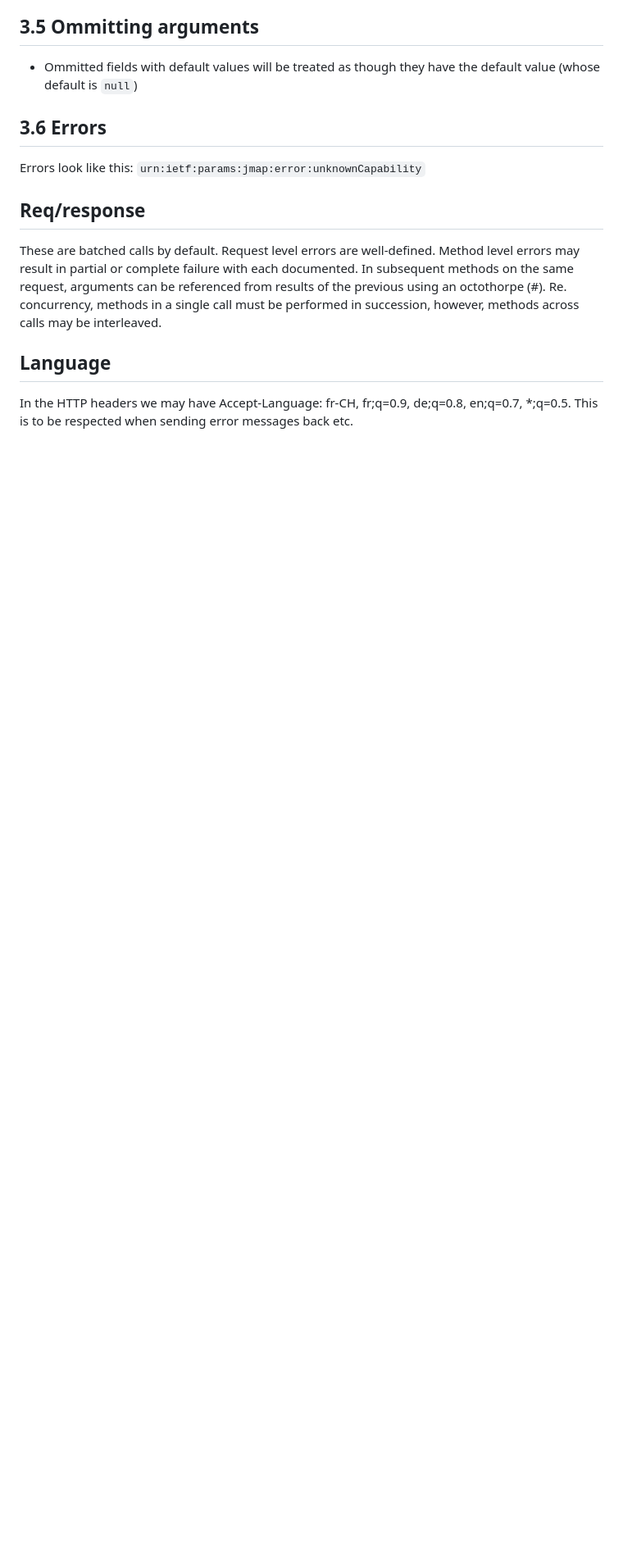
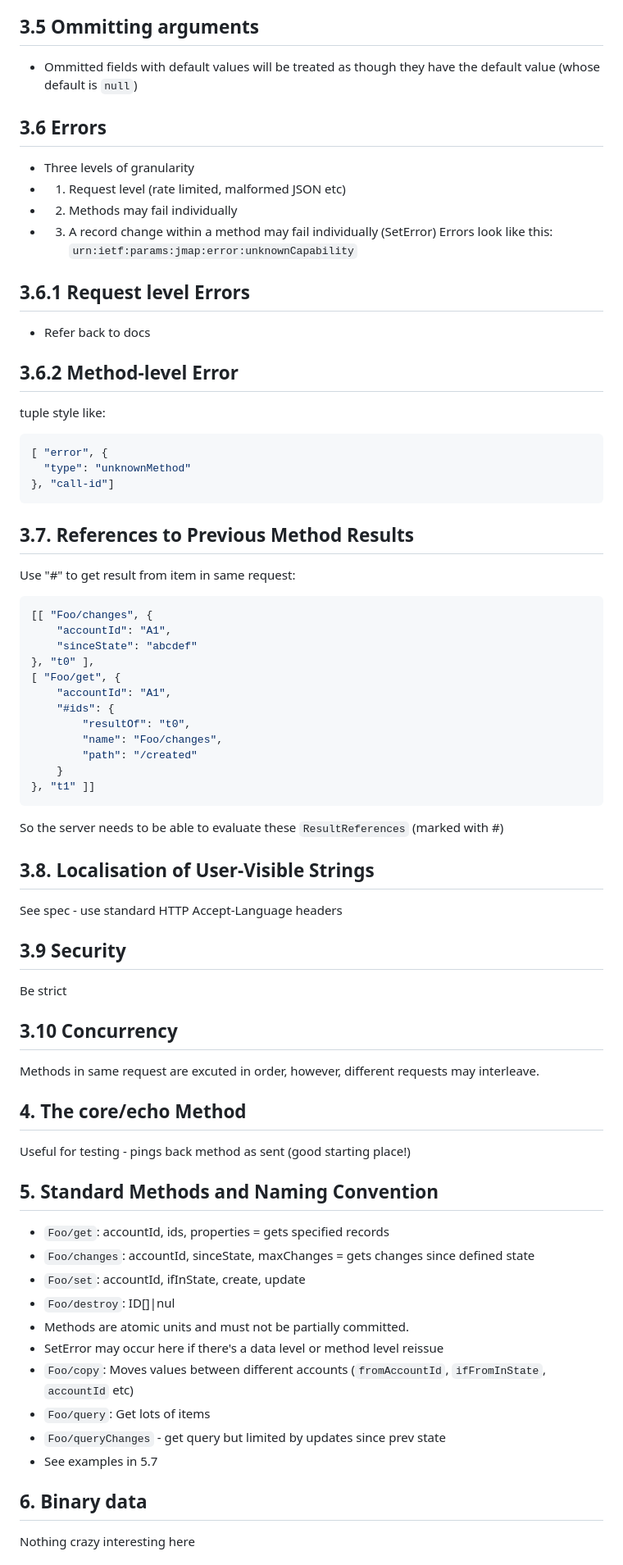
Before and after one commit to danielgormly/rd, a Markdown page: jmap-cal/core.md, the part around one of its changes. Shown at 82% size. Rendered like a GitHub page; blank space fills up the shorter version.

Commit message:
Read core spec

````diff
--- a/jmap-cal/notes.md
+++ b/jmap-cal/core.md
@@ -66,11 +66,66 @@ Extra data types can be added to capabilities object identified by vendor-owned
 - Ommitted fields with default values will be treated as though they have the default value (whose default is `null`)
 
 ## 3.6 Errors
+- Three levels of granularity
+- 1. Request level (rate limited, malformed JSON etc)
+- 2. Methods may fail individually
+- 3. A record change within a method may fail individually (SetError)
 Errors look like this: `urn:ietf:params:jmap:error:unknownCapability`
 
+## 3.6.1 Request level Errors
+- Refer back to docs
 
-## Req/response
-These are batched calls by default. Request level errors are well-defined. Method level errors may result in partial or complete failure with each documented. In subsequent methods on the same request, arguments can be referenced from results of the previous using an octothorpe (#). Re. concurrency, methods in a single call must be performed in succession, however, methods across calls may be interleaved.
+## 3.6.2 Method-level Error
+tuple style like:
+```json
+[ "error", {
+  "type": "unknownMethod"
+}, "call-id"]
+```
 
-## Language
-In the HTTP headers we may have Accept-Language: fr-CH, fr;q=0.9, de;q=0.8, en;q=0.7, *;q=0.5. This is to be respected when sending error messages back etc.
+## 3.7. References to Previous Method Results
+Use "#" to get result from item in same request:
+```JSON
+[[ "Foo/changes", {
+    "accountId": "A1",
+    "sinceState": "abcdef"
+}, "t0" ],
+[ "Foo/get", {
+    "accountId": "A1",
+    "#ids": {
+        "resultOf": "t0",
+        "name": "Foo/changes",
+        "path": "/created"
+    }
+}, "t1" ]]
+```
+
+So the server needs to be able to evaluate these `ResultReferences` (marked with #)
+
+## 3.8. Localisation of User-Visible Strings
+See spec - use standard HTTP Accept-Language headers
+
+## 3.9 Security
+Be strict
+
+## 3.10 Concurrency
+Methods in same request are excuted in order, however, different requests may interleave.
+
+## 4. The core/echo Method
+Useful for testing - pings back method as sent (good starting place!)
+
+## 5. Standard Methods and Naming Convention
+- `Foo/get`: accountId, ids, properties = gets specified records
+- `Foo/changes`: accountId, sinceState, maxChanges = gets changes since defined state
+- `Foo/set`: accountId, ifInState, create, update
+- `Foo/destroy`: ID[]|nul
+- Methods are atomic units and must not be partially committed.
+- SetError may occur here if there's a data level or method level reissue
+- `Foo/copy`: Moves values between different accounts (`fromAccountId`, `ifFromInState`, `accountId` etc)
+- `Foo/query`: Get lots of items
+- `Foo/queryChanges` - get query but limited by updates since prev state
+- See examples in 5.7
+
+## 6. Binary data
+Nothing crazy interesting here
+
````
Also changed, not shown: other parts of jmap-cal/core.md (+10 -0 lines).
